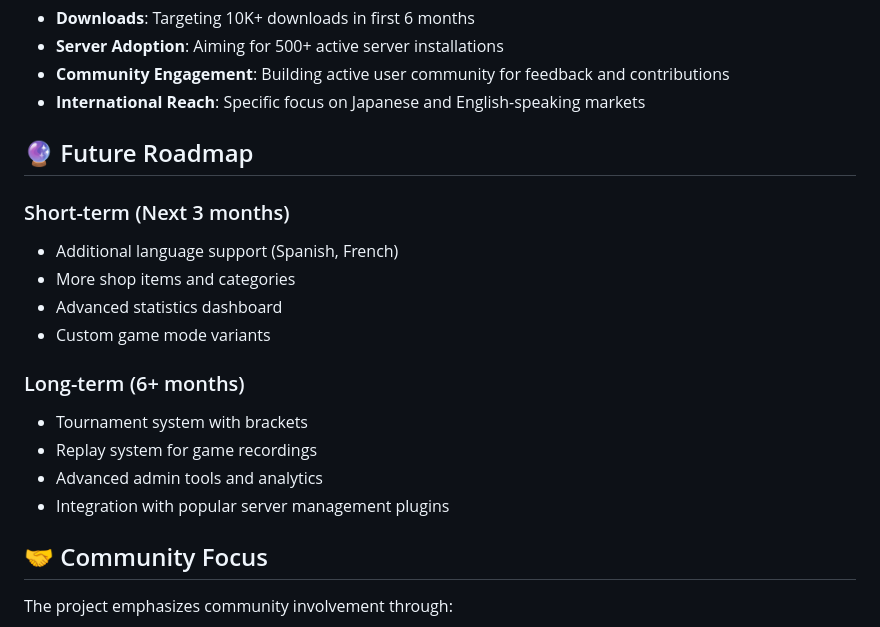
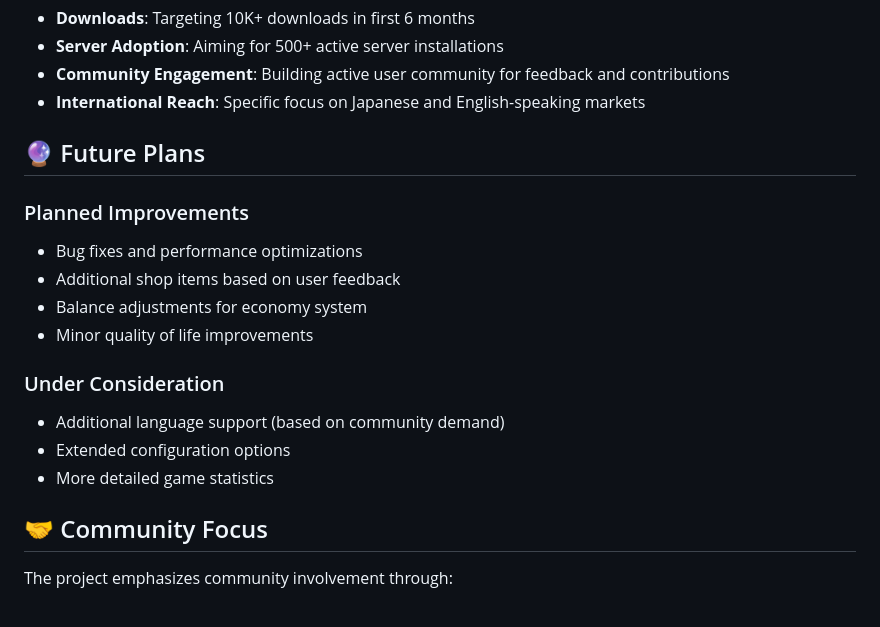
Before and after one commit to 0x48lab/minecraft_manhunt, a Markdown page: project_summary.md, the part around the change. Drawn GitHub-style.

```diff
--- a/project_summary.md
+++ b/project_summary.md
@@ -86,19 +86,18 @@ The plugin creates an asymmetric multiplayer experience:
 - **Community Engagement**: Building active user community for feedback and contributions
 - **International Reach**: Specific focus on Japanese and English-speaking markets
 
-## 🔮 Future Roadmap
+## 🔮 Future Plans
 
-### Short-term (Next 3 months)
-- Additional language support (Spanish, French)
-- More shop items and categories
-- Advanced statistics dashboard
-- Custom game mode variants
+### Planned Improvements
+- Bug fixes and performance optimizations
+- Additional shop items based on user feedback
+- Balance adjustments for economy system
+- Minor quality of life improvements
 
-### Long-term (6+ months)
-- Tournament system with brackets
-- Replay system for game recordings
-- Advanced admin tools and analytics
-- Integration with popular server management plugins
+### Under Consideration
+- Additional language support (based on community demand)
+- Extended configuration options
+- More detailed game statistics
 
 ## 🤝 Community Focus
 
```
Also changed, not shown: README_ja.md (added, +192 -0 lines), project_summary_ja.md (added, +139 -0 lines).
